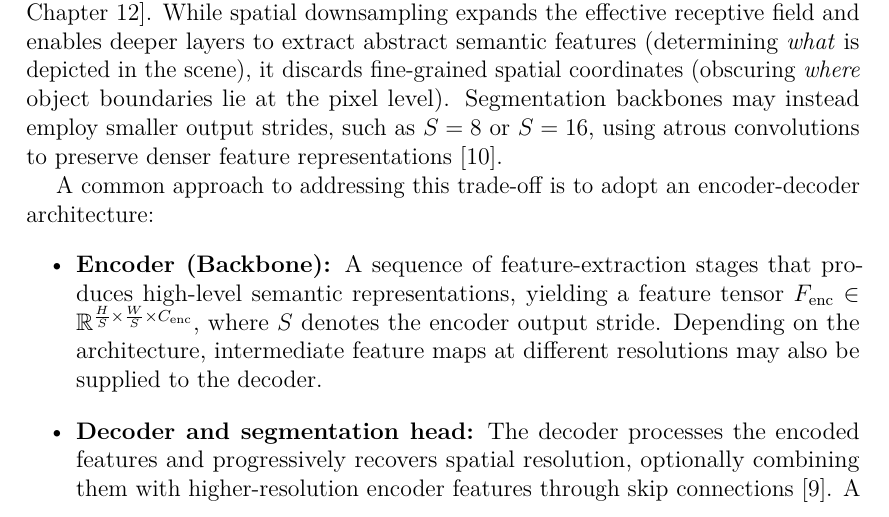
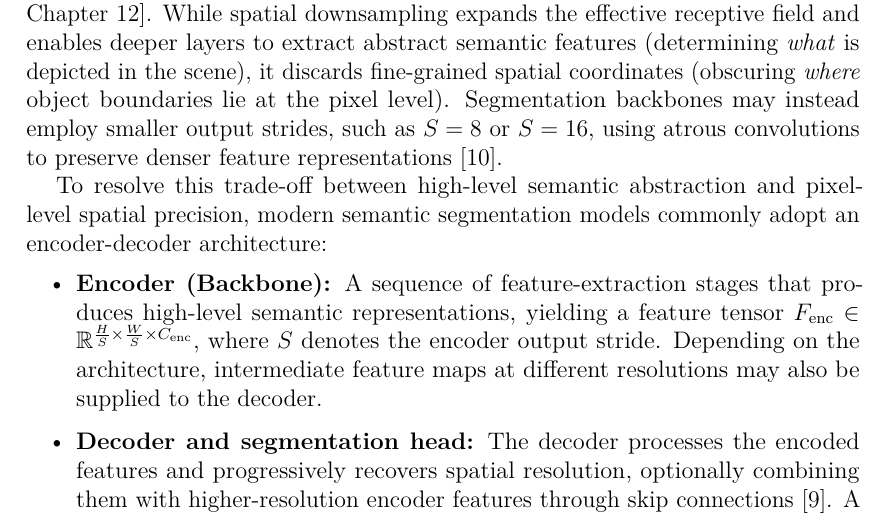
Before and after one commit to Pruitz/Thesis, a LaTeX thesis (Thesis_EmanuelePruiti/thesis.tex, which reads Thesis_EmanuelePruiti/content/chapters/chapter4.tex): part of page 30 of 98, cut so that both start at the same text. Compiled offline with pdfLaTeX.

Commit message:
ch4: specify trade-off between high-level semantic abstraction and pixel-level precision

```diff
--- a/Thesis_EmanuelePruiti/content/chapters/chapter4.tex
+++ b/Thesis_EmanuelePruiti/content/chapters/chapter4.tex
@@ -38,7 +38,7 @@ In practical segmentation tasks, loss functions can be adapted to handle specifi
 
 The output stride $S$ denotes the ratio of the input image spatial resolution to the spatial dimensions of the extracted feature map~\cite{chen2017deeplab}. Many classification backbones progressively reduce spatial resolution through consecutive strided convolutions and pooling operations, reaching an output stride of up to $S = 2^5 = 32$~\cite[Chapter~12]{geron2026handson}. While spatial downsampling expands the effective receptive field and enables deeper layers to extract abstract semantic features (determining \emph{what} is depicted in the scene), it discards fine-grained spatial coordinates (obscuring \emph{where} object boundaries lie at the pixel level). Segmentation backbones may instead employ smaller output strides, such as $S=8$ or $S=16$, using atrous convolutions to preserve denser feature representations~\cite{chen2017deeplab}.
 
-A common approach to addressing this trade-off is to adopt an encoder-decoder architecture:
+To resolve this trade-off between high-level semantic abstraction and pixel-level spatial precision, modern semantic segmentation models commonly adopt an encoder-decoder architecture:
 \begin{itemize}
     \item \textbf{Encoder (Backbone):} A sequence of feature-extraction stages that produces high-level semantic representations, yielding a feature tensor $F_{\text{enc}} \in \mathbb{R}^{\frac{H}{S} \times \frac{W}{S} \times C_{\text{enc}}}$, where $S$ denotes the encoder output stride. Depending on the architecture, intermediate feature maps at different resolutions may also be supplied to the decoder.
     \item \textbf{Decoder and segmentation head:} The decoder processes the encoded features and progressively recovers spatial resolution, optionally combining them with higher-resolution encoder features through skip connections~\cite{long2015fcn}. A final segmentation head maps the resulting features to class logits, which are upsampled to the input image resolution when necessary.
```
Also changed, not shown: Thesis_EmanuelePruiti/thesis.pdf.
